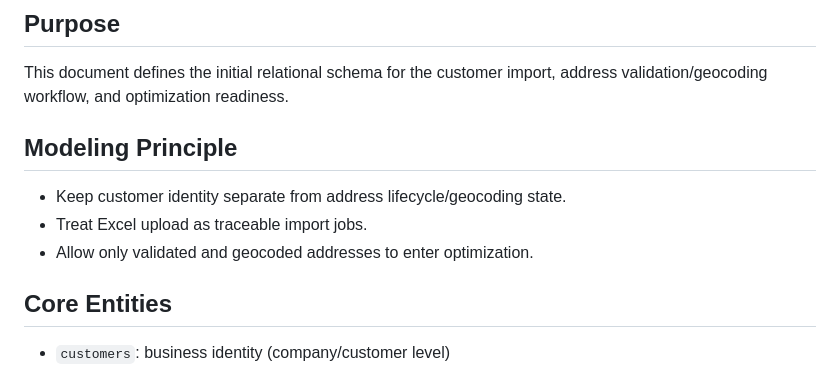
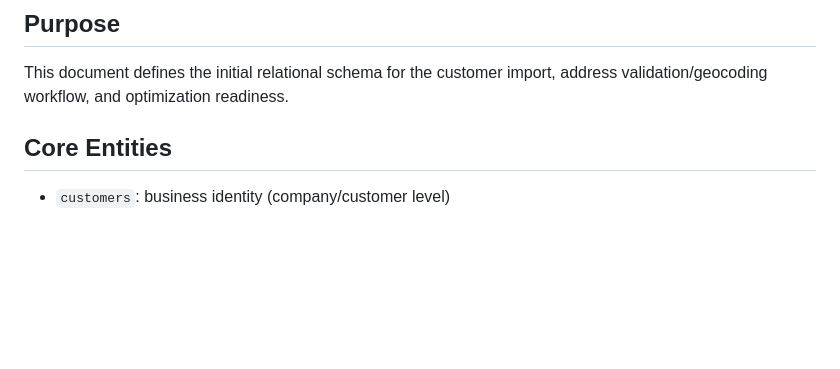
Before and after one commit to Svenson-Maximus/RouteOptimizationApp, a Markdown page: docs/architecture/database-structure.md, the part around the change. GitHub-like rendering; blank space fills up the shorter version.

Commit message:
remove modeling principles section

```diff
--- a/docs/architecture/database-structure.md
+++ b/docs/architecture/database-structure.md
@@ -3,10 +3,6 @@
 ## Purpose
 This document defines the initial relational schema for the customer import, address validation/geocoding workflow, and optimization readiness.
 
-## Modeling Principle
-- Keep customer identity separate from address lifecycle/geocoding state.
-- Treat Excel upload as traceable import jobs.
-- Allow only validated and geocoded addresses to enter optimization.
 
 ## Core Entities
 - `customers`: business identity (company/customer level)
```
